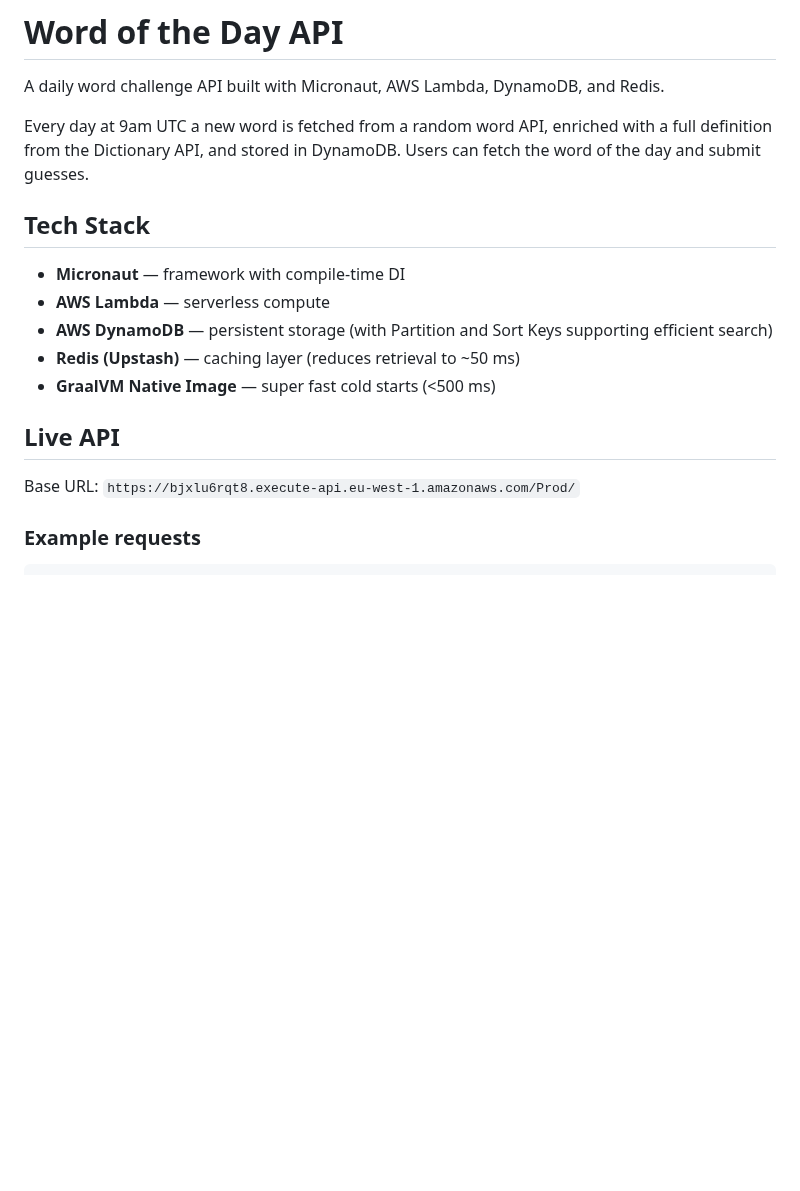
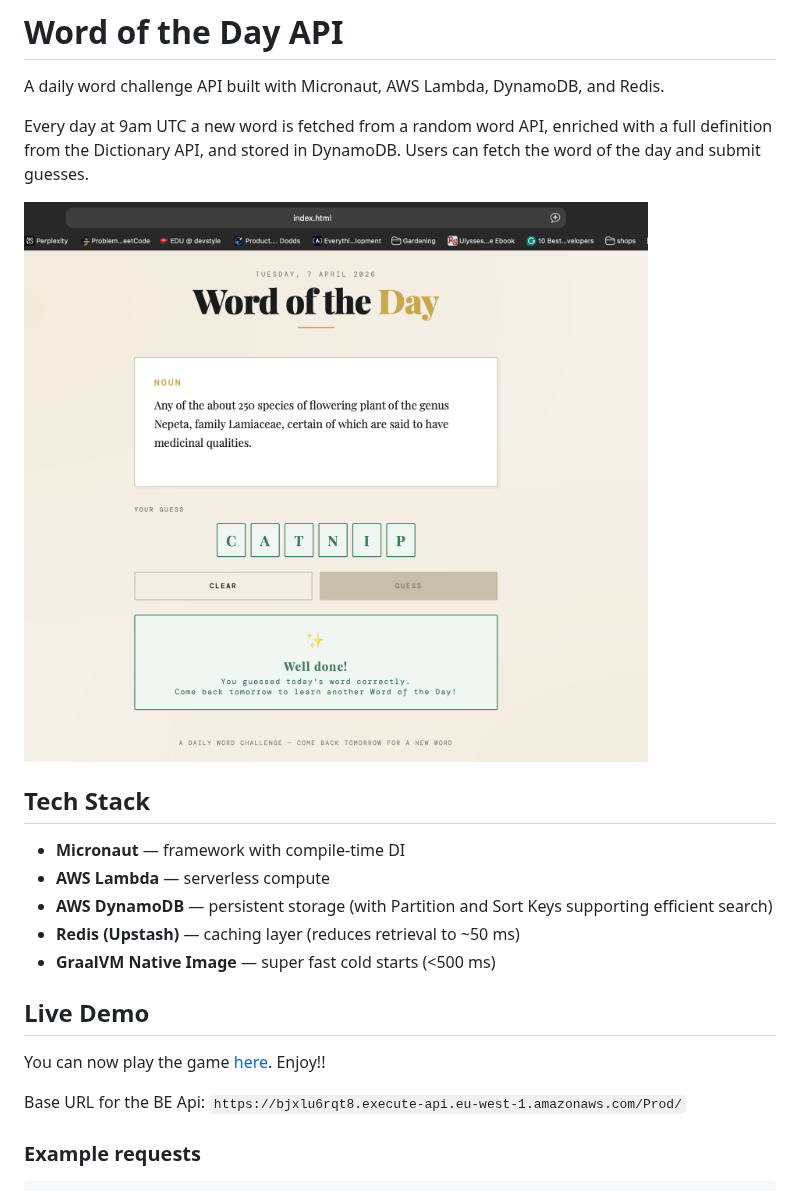
Before and after one commit to aleksandra-marszalek/word-of-the-day, a Markdown page: README.md, the part around the change. Rendered like a GitHub page; pictures changed too: screenshot.png (added); blank space fills up the shorter version.

Commit message:
Update CORS policy to work with FE app. Update Readme with live url.

````diff
--- a/README.md
+++ b/README.md
@@ -5,6 +5,9 @@ A daily word challenge API built with Micronaut, AWS Lambda, DynamoDB, and Redis
 Every day at 9am UTC a new word is fetched from a random word API, enriched with
 a full definition from the Dictionary API, and stored in DynamoDB. Users can fetch
 the word of the day and submit guesses.
+
+![Word of the Day Screenshot](screenshot.png)
+
 
 ## Tech Stack
 
@@ -14,9 +17,11 @@ the word of the day and submit guesses.
 - **Redis (Upstash)** — caching layer (reduces retrieval to ~50 ms)
 - **GraalVM Native Image** — super fast cold starts (<500 ms)
 
-## Live API
+## Live Demo
 
-Base URL: `https://bjxlu6rqt8.execute-api.eu-west-1.amazonaws.com/Prod/`
+You can now play the game [here](https://word-of-the-day-frontend.s3.eu-west-1.amazonaws.com/index.html). Enjoy!!
+
+Base URL for the BE Api: `https://bjxlu6rqt8.execute-api.eu-west-1.amazonaws.com/Prod/`
 
 ### Example requests
 ```bash
````
Also changed, not shown: 2 other files.
